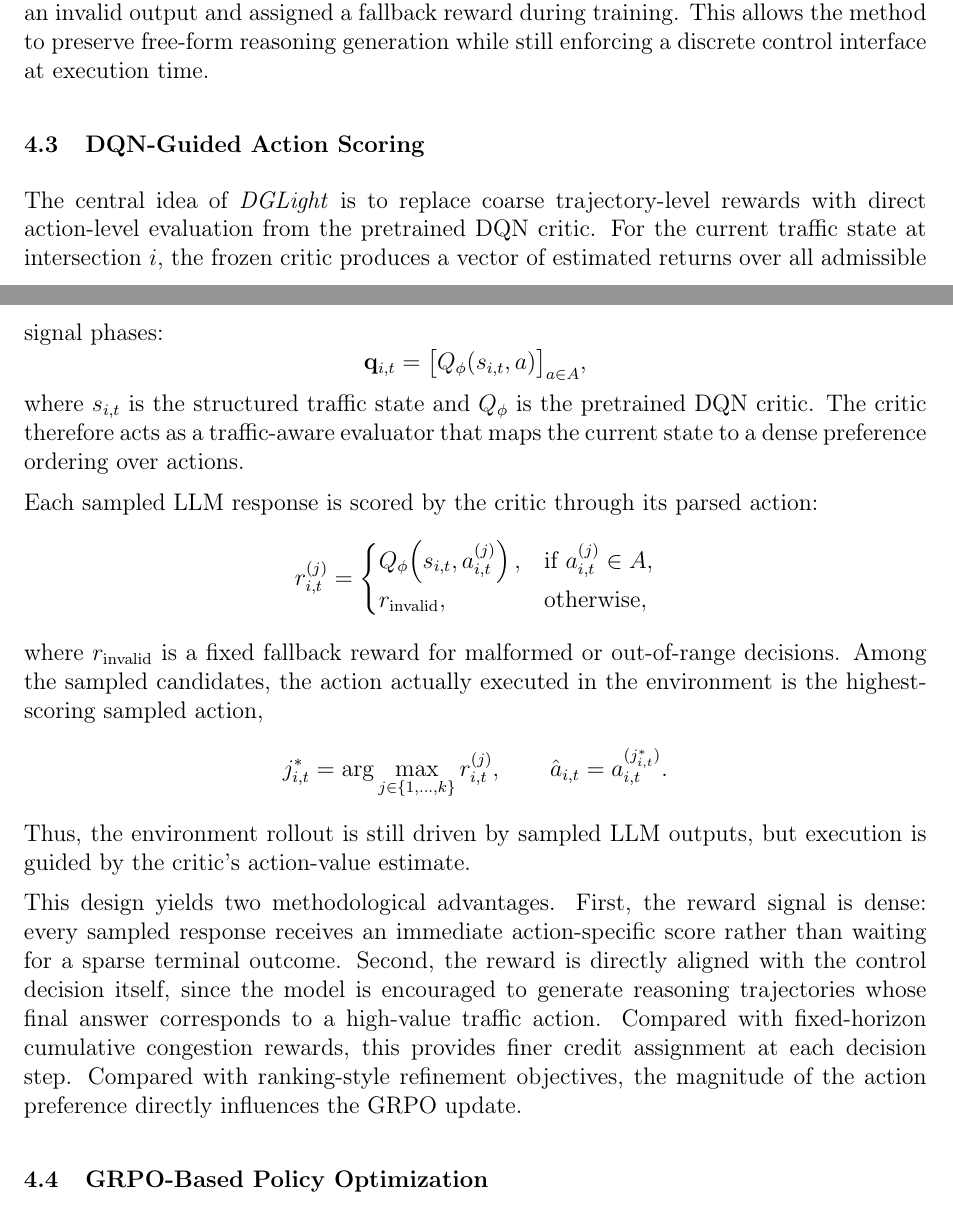
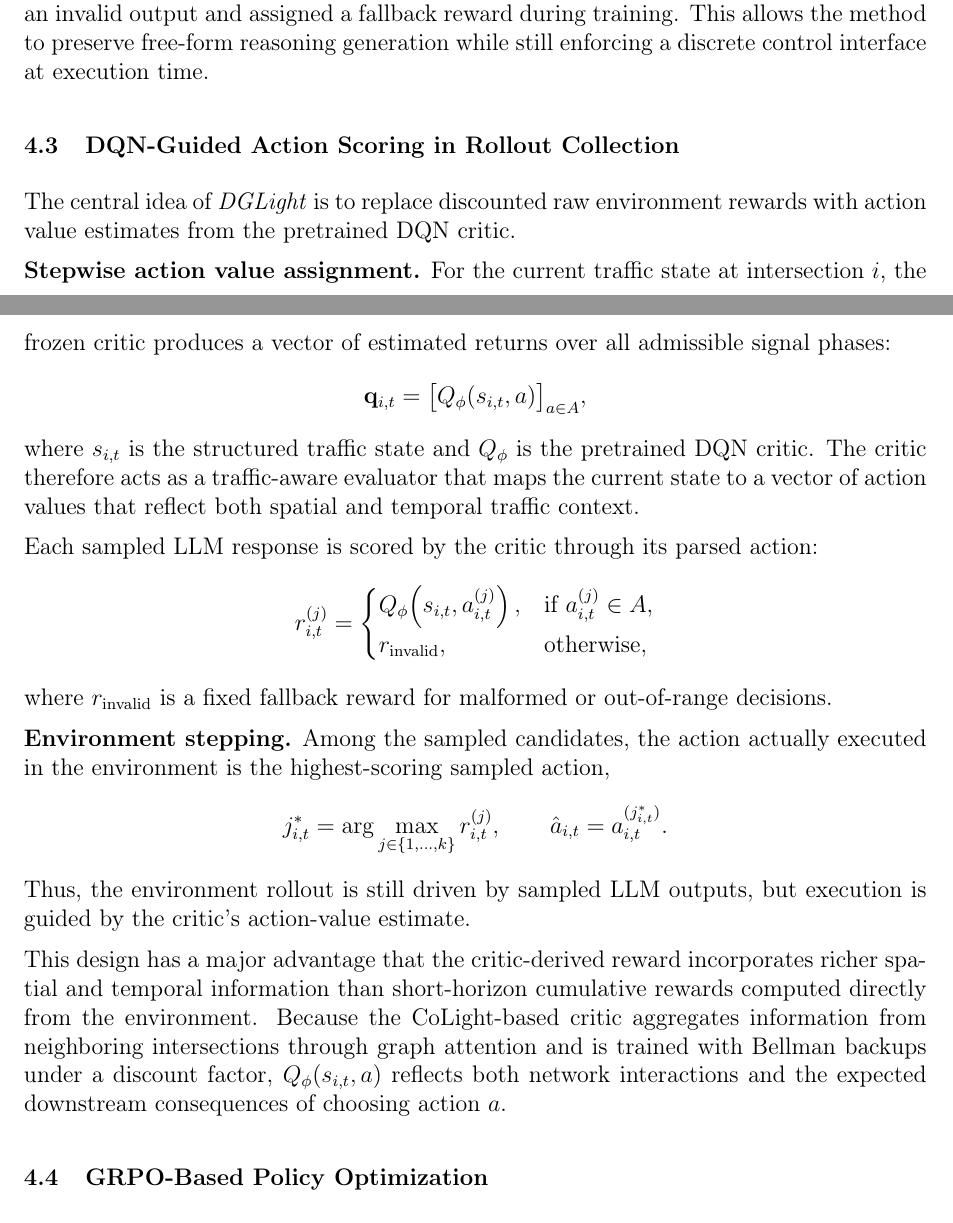
Before and after one commit to yyccbb/FYP_Report, a LaTeX document (main.tex, which reads sections/4_methodology.tex): two parts of pages 9 and 10 of 19, joined at a grey line, cut so that both start at the same text. Compiled offline with pdfLaTeX.

Commit message:
Finalize methodology: DQN-Guided Action Scoring in Rollout Collection

```diff
--- a/sections/4_methodology.tex
+++ b/sections/4_methodology.tex
@@ -73,12 +73,14 @@ a_{i,t}^{(j)} = \operatorname{Parse}(y_{i,t}^{(j)}), \qquad j = 1, \dots, k.
 \]
 If the response fails to specify a valid action in the predefined action space, it is treated as an invalid output and assigned a fallback reward during training. This allows the method to preserve free-form reasoning generation while still enforcing a discrete control interface at execution time.
 
-\subsection{DQN-Guided Action Scoring}
-The central idea of \textit{DGLight} is to replace coarse trajectory-level rewards with direct action-level evaluation from the pretrained DQN critic. For the current traffic state at intersection $i$, the frozen critic produces a vector of estimated returns over all admissible signal phases:
+\subsection{DQN-Guided Action Scoring in Rollout Collection}
+The central idea of \textit{DGLight} is to replace discounted raw environment rewards with action value estimates from the pretrained DQN critic.
+
+\textbf{Stepwise action value assignment.} For the current traffic state at intersection $i$, the frozen critic produces a vector of estimated returns over all admissible signal phases:
 \[
 \mathbf{q}_{i,t} = \bigl[ Q_\phi(s_{i,t}, a) \bigr]_{a \in A},
 \]
-where $s_{i,t}$ is the structured traffic state and $Q_\phi$ is the pretrained DQN critic. The critic therefore acts as a traffic-aware evaluator that maps the current state to a dense preference ordering over actions.
+where $s_{i,t}$ is the structured traffic state and $Q_\phi$ is the pretrained DQN critic. The critic therefore acts as a traffic-aware evaluator that maps the current state to a vector of action values that reflect both spatial and temporal traffic context.
 
 Each sampled LLM response is scored by the critic through its parsed action:
 \[
@@ -88,7 +90,9 @@ Q_\phi\!\left(s_{i,t}, a_{i,t}^{(j)}\right), & \text{if } a_{i,t}^{(j)} \in A, \
 r_{\mathrm{invalid}}, & \text{otherwise},
 \end{cases}
 \]
-where $r_{\mathrm{invalid}}$ is a fixed fallback reward for malformed or out-of-range decisions. Among the sampled candidates, the action actually executed in the environment is the highest-scoring sampled action,
+where $r_{\mathrm{invalid}}$ is a fixed fallback reward for malformed or out-of-range decisions.
+
+\textbf{Environment stepping.} Among the sampled candidates, the action actually executed in the environment is the highest-scoring sampled action,
 \[
 j_{i,t}^{*} = \arg\max_{j \in \{1,\dots,k\}} r_{i,t}^{(j)},
 \qquad
@@ -96,7 +100,7 @@ j_{i,t}^{*} = \arg\max_{j \in \{1,\dots,k\}} r_{i,t}^{(j)},
 \]
 Thus, the environment rollout is still driven by sampled LLM outputs, but execution is guided by the critic's action-value estimate.
 
-This design yields two methodological advantages. First, the reward signal is dense: every sampled response receives an immediate action-specific score rather than waiting for a sparse terminal outcome. Second, the reward is directly aligned with the control decision itself, since the model is encouraged to generate reasoning trajectories whose final answer corresponds to a high-value traffic action. Compared with fixed-horizon cumulative congestion rewards, this provides finer credit assignment at each decision step. Compared with ranking-style refinement objectives, the magnitude of the action preference directly influences the GRPO update.
+This design has a major advantage that the critic-derived reward incorporates richer spatial and temporal information than short-horizon cumulative rewards computed directly from the environment. Because the CoLight-based critic aggregates information from neighboring intersections through graph attention and is trained with Bellman backups under a discount factor, $Q_\phi(s_{i,t}, a)$ reflects both network interactions and the expected downstream consequences of choosing action $a$.
 
 \subsection{GRPO-Based Policy Optimization}
 After rollout collection, each intersection-step pair contributes a training record consisting of the prompt and the full critic score vector,
```
Also changed, not shown: main.pdf.
